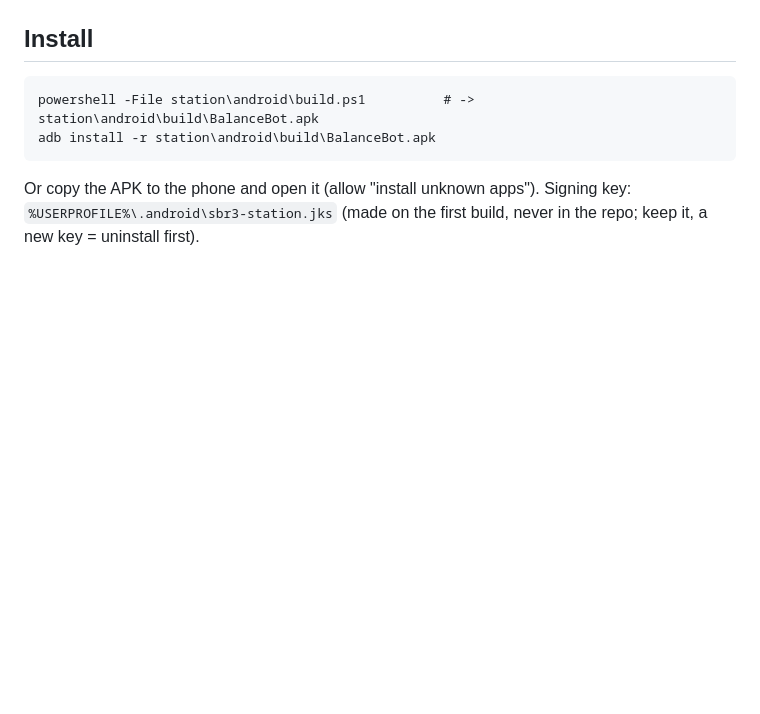
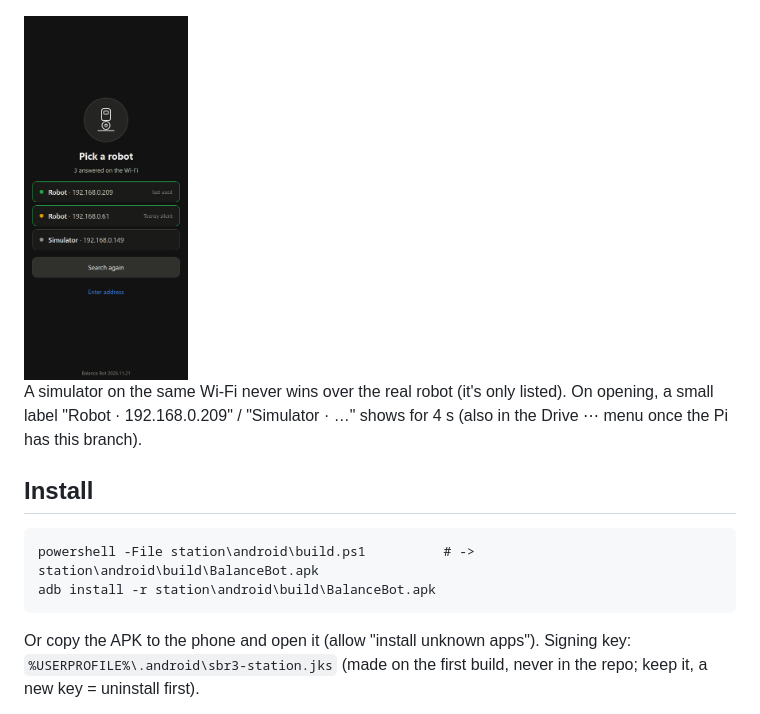
Before and after one commit to nespotts/self_balancing_robot_3, a Markdown page: station/android/README.md, the part around one of its changes. Drawn GitHub-style; pictures changed too: station/docs/screenshots/android-pick.png (added); blank space fills up the shorter version.

````diff
--- a/station/android/README.md
+++ b/station/android/README.md
@@ -19,6 +19,10 @@ flowchart LR
   S -- nothing --> N[Robot not found<br>Search again · type address]
   N --> W
 ```
+<img src="../docs/screenshots/android-pick.png" width="23%">
+
+A simulator on the same Wi-Fi never wins over the real robot (it's only listed). On opening, a small label
+"Robot · 192.168.0.209" / "Simulator · …" shows for 4 s (also in the Drive ⋯ menu once the Pi has this branch).
 
 ## Install
 
````
Also changed, not shown: other parts of station/android/README.md (+4 -4 lines), station/README.md (+4 -3 lines), 11 other files.
